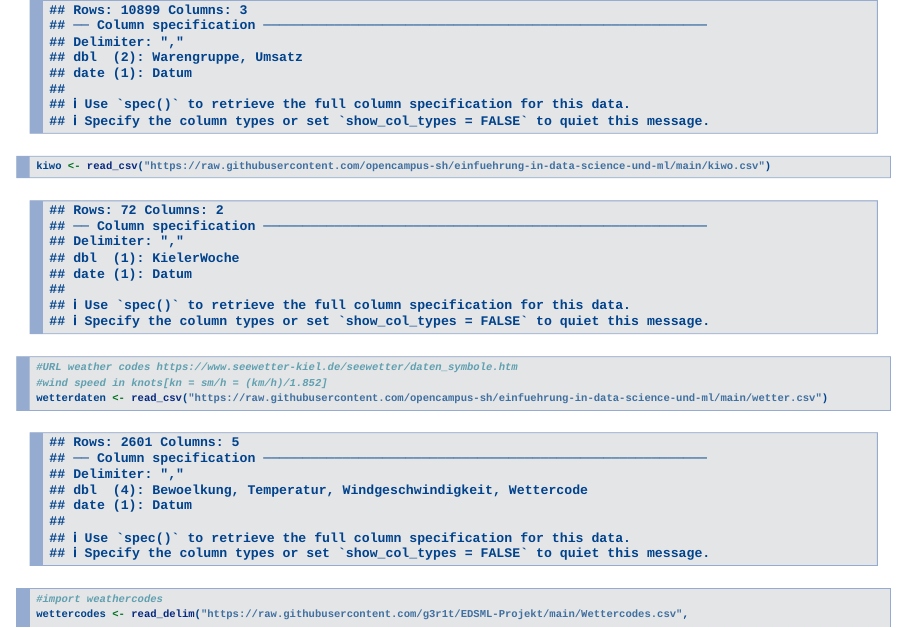
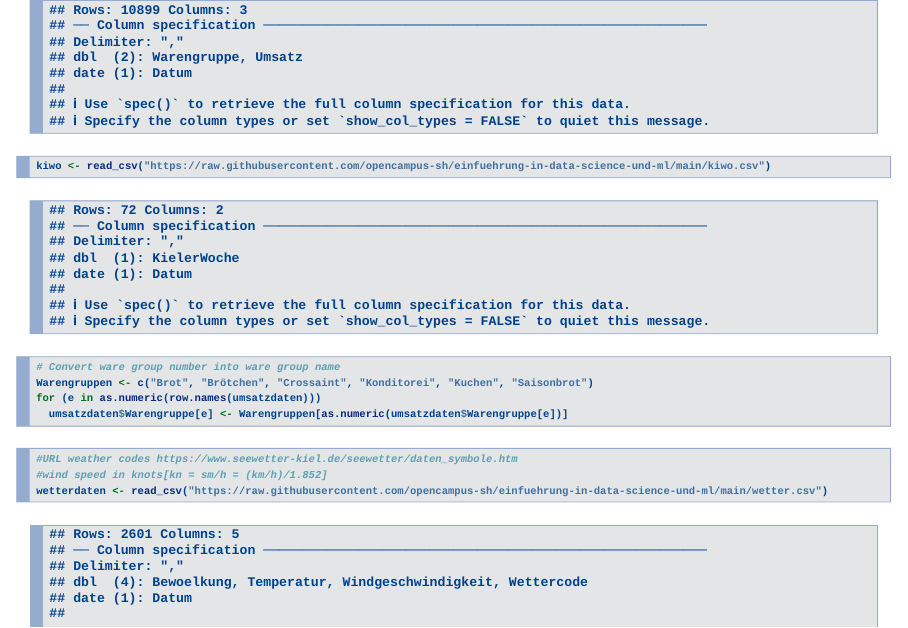
Before and after one commit to g3r1t/EDSML-Projekt, an R Markdown document (Datenaufbereitung.Rmd): page 3 of 4. Rendered offline with R 4.5, knitr and Pandoc, with nearby package versions; drawn as Slidy slides in place of the format the file asks for.

Commit message:
added for-loop for "Warengruppe" renameification ;-P

````diff
--- a/Datenaufbereitung.Rmd
+++ b/Datenaufbereitung.Rmd
@@ -23,6 +23,11 @@ library(forcats)
 umsatzdaten <- read_csv("https://raw.githubusercontent.com/opencampus-sh/einfuehrung-in-data-science-und-ml/main/umsatzdaten_gekuerzt.csv")
 
 kiwo <- read_csv("https://raw.githubusercontent.com/opencampus-sh/einfuehrung-in-data-science-und-ml/main/kiwo.csv")
+
+# Convert ware group number into ware group name
+Warengruppen <- c("Brot", "Brötchen", "Crossaint", "Konditorei", "Kuchen", "Saisonbrot")
+for (e in as.numeric(row.names(umsatzdaten)))
+  umsatzdaten$Warengruppe[e] <- Warengruppen[as.numeric(umsatzdaten$Warengruppe[e])]
 ```
 
 
````
